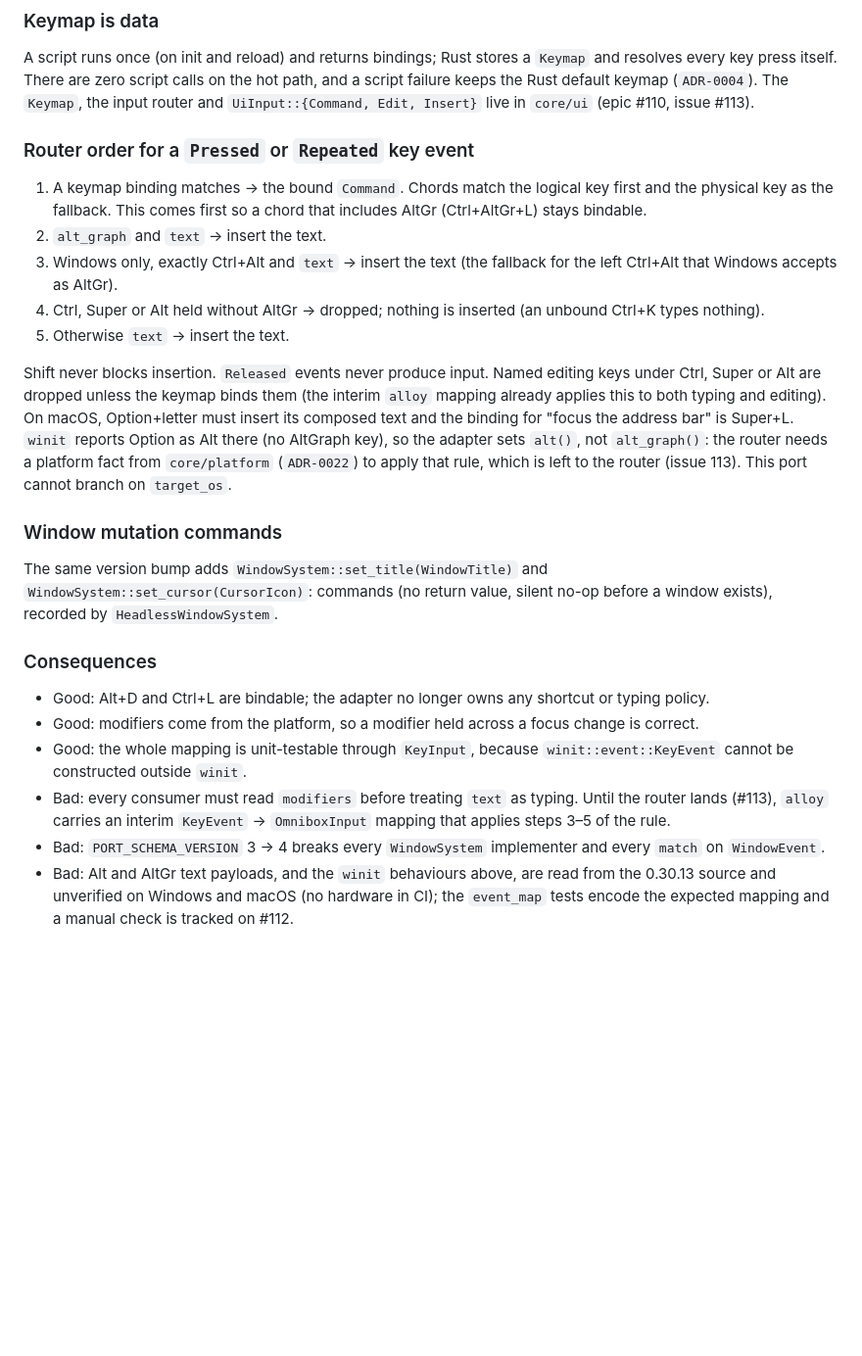
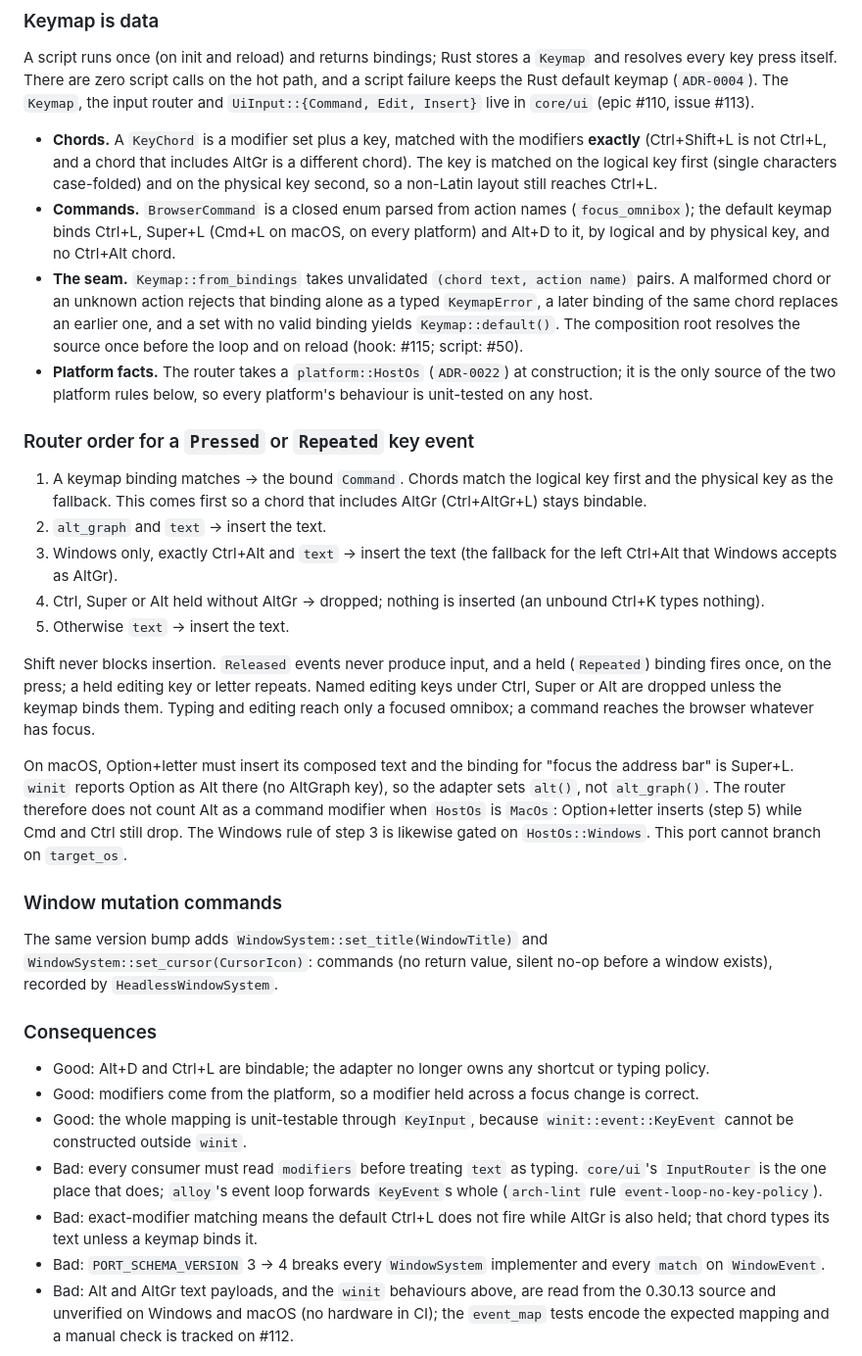
Before and after one commit to jaoppb/alloy, a Markdown page: docs/adr/0027-input-model-source-split-key-events-and-keymap-as-data.md, the part around the change. Shown at 98% size. GitHub-like rendering; blank space fills up the shorter version.

Commit message:
docs: record the keymap seam and platform rules in ADR-0027 and CLAUDE.md
Refs #110

Co-Authored-By: Claude Sonnet 5.5 <noreply@anthropic.com>

```diff
--- a/docs/adr/0027-input-model-source-split-key-events-and-keymap-as-data.md
+++ b/docs/adr/0027-input-model-source-split-key-events-and-keymap-as-data.md
@@ -98,6 +98,19 @@ A script runs once (on init and reload) and returns bindings; Rust stores a `Key
 itself. There are zero script calls on the hot path, and a script failure keeps the Rust default keymap (`ADR-0004`).
 The `Keymap`, the input router and `UiInput::{Command, Edit, Insert}` live in `core/ui` (epic #110, issue #113).
 
+- **Chords.** A `KeyChord` is a modifier set plus a key, matched with the modifiers **exactly** (Ctrl+Shift+L is not
+  Ctrl+L, and a chord that includes AltGr is a different chord). The key is matched on the logical key first (single
+  characters case-folded) and on the physical key second, so a non-Latin layout still reaches Ctrl+L.
+- **Commands.** `BrowserCommand` is a closed enum parsed from action names (`focus_omnibox`); the default keymap binds
+  Ctrl+L, Super+L (Cmd+L on macOS, on every platform) and Alt+D to it, by logical and by physical key, and no Ctrl+Alt
+  chord.
+- **The seam.** `Keymap::from_bindings` takes unvalidated `(chord text, action name)` pairs. A malformed chord or an
+  unknown action rejects that binding alone as a typed `KeymapError`, a later binding of the same chord replaces an
+  earlier one, and a set with no valid binding yields `Keymap::default()`. The composition root resolves the source once
+  before the loop and on reload (hook: #115; script: #50).
+- **Platform facts.** The router takes a `platform::HostOs` (`ADR-0022`) at construction; it is the only source of the
+  two platform rules below, so every platform's behaviour is unit-tested on any host.
+
 ### Router order for a `Pressed` or `Repeated` key event
 
 1. A keymap binding matches → the bound `Command`. Chords match the logical key first and the physical key as the
@@ -108,12 +121,14 @@ The `Keymap`, the input router and `UiInput::{Command, Edit, Insert}` live in `c
 4. Ctrl, Super or Alt held without AltGr → dropped; nothing is inserted (an unbound Ctrl+K types nothing).
 5. Otherwise `text` → insert the text.
 
-Shift never blocks insertion. `Released` events never produce input. Named editing keys under Ctrl, Super or Alt are
-dropped unless the keymap binds them (the interim `alloy` mapping already applies this to both typing and editing). On
-macOS, Option+letter must insert its composed text and the binding for "focus the address bar" is Super+L. `winit`
-reports Option as Alt there (no AltGraph key), so the adapter sets `alt()`, not `alt_graph()`: the router needs a
-platform fact from `core/platform` (`ADR-0022`) to apply that rule, which is left to the router (issue 113). This port
-cannot branch on `target_os`.
+Shift never blocks insertion. `Released` events never produce input, and a held (`Repeated`) binding fires once, on the
+press; a held editing key or letter repeats. Named editing keys under Ctrl, Super or Alt are dropped unless the keymap
+binds them. Typing and editing reach only a focused omnibox; a command reaches the browser whatever has focus.
+
+On macOS, Option+letter must insert its composed text and the binding for "focus the address bar" is Super+L. `winit`
+reports Option as Alt there (no AltGraph key), so the adapter sets `alt()`, not `alt_graph()`. The router therefore does
+not count Alt as a command modifier when `HostOs` is `MacOs`: Option+letter inserts (step 5) while Cmd and Ctrl still
+drop. The Windows rule of step 3 is likewise gated on `HostOs::Windows`. This port cannot branch on `target_os`.
 
 ### Window mutation commands
 
@@ -126,8 +141,10 @@ The same version bump adds `WindowSystem::set_title(WindowTitle)` and `WindowSys
 - Good: modifiers come from the platform, so a modifier held across a focus change is correct.
 - Good: the whole mapping is unit-testable through `KeyInput`, because `winit::event::KeyEvent` cannot be constructed
   outside `winit`.
-- Bad: every consumer must read `modifiers` before treating `text` as typing. Until the router lands (#113), `alloy`
-  carries an interim `KeyEvent` → `OmniboxInput` mapping that applies steps 3–5 of the rule.
+- Bad: every consumer must read `modifiers` before treating `text` as typing. `core/ui`'s `InputRouter` is the one place
+  that does; `alloy`'s event loop forwards `KeyEvent`s whole (`arch-lint` rule `event-loop-no-key-policy`).
+- Bad: exact-modifier matching means the default Ctrl+L does not fire while AltGr is also held; that chord types its
+  text unless a keymap binds it.
 - Bad: `PORT_SCHEMA_VERSION` 3 → 4 breaks every `WindowSystem` implementer and every `match` on `WindowEvent`.
 - Bad: Alt and AltGr text payloads, and the `winit` behaviours above, are read from the 0.30.13 source and unverified on
   Windows and macOS (no hardware in CI); the `event_map` tests encode the expected mapping and a manual check is tracked
```
Also changed, not shown: CLAUDE.md (+6 -2 lines).
